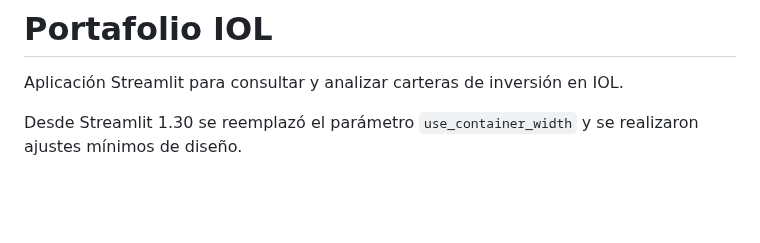
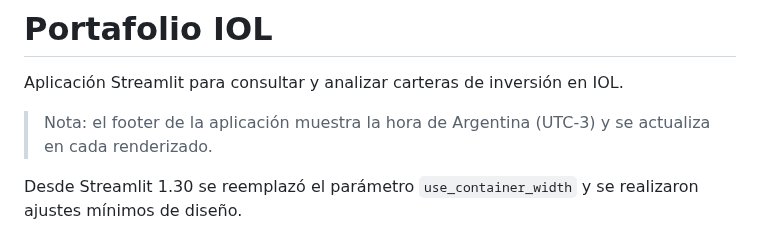
Before and after one commit to Nicokac/Portafolio-IOL, a Markdown page: README.md, the part around the change. Rendered like a GitHub page; blank space fills up the shorter version.

Commit message:
Documentar actualización horaria en el footer (#239)
Añadí una nota junto a la introducción para aclarar que el footer muestra la hora de Argentina (UTC‑3) y se actualiza en cada renderizado.

```diff
--- a/README.md
+++ b/README.md
@@ -1,6 +1,8 @@
 # Portafolio IOL
 
 Aplicación Streamlit para consultar y analizar carteras de inversión en IOL.
+
+> Nota: el footer de la aplicación muestra la hora de Argentina (UTC-3) y se actualiza en cada renderizado.
 
 Desde Streamlit 1.30 se reemplazó el parámetro `use_container_width` y se realizaron ajustes mínimos de diseño.
 
```
